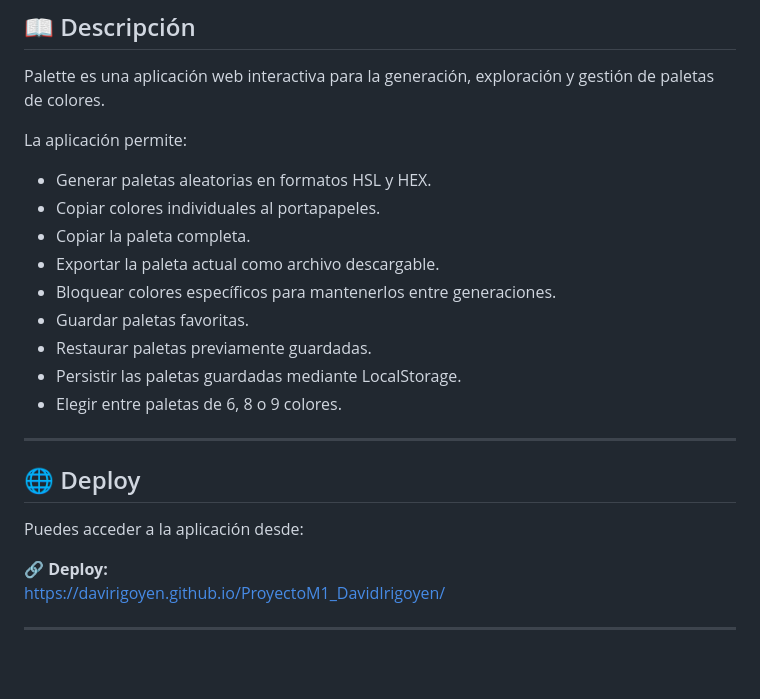
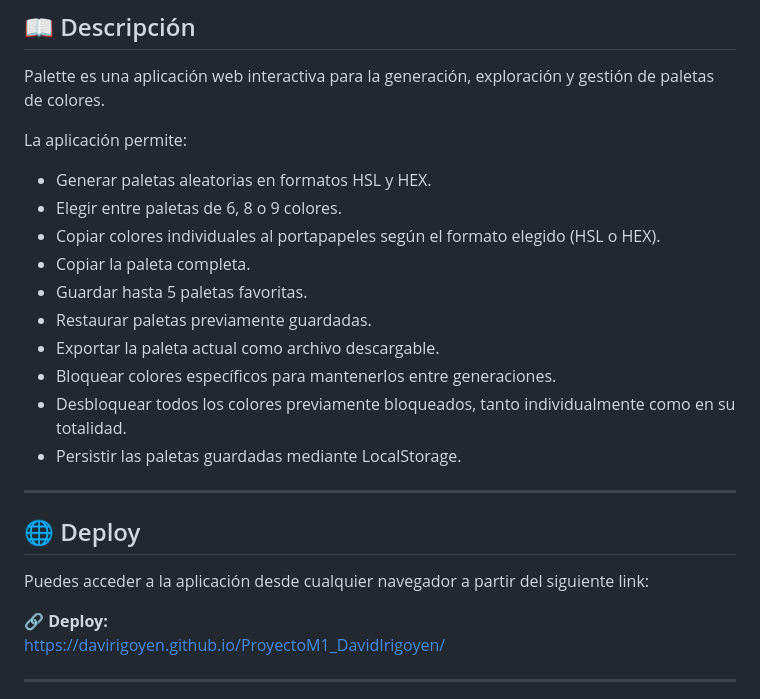
Before and after one commit to davirigoyen/ProyectoM1_DavidIrigoyen, a Markdown page: readme.md, the part around the change. Drawn GitHub-style; blank space fills up the shorter version.

Commit message:
"docs: detalla más extensivamente la descripción de la aplicación y su interactvidad"

```diff
--- a/readme.md
+++ b/readme.md
@@ -7,20 +7,22 @@ Palette es una aplicación web interactiva para la generación, exploración y g
 La aplicación permite:
 
 - Generar paletas aleatorias en formatos HSL y HEX.
-- Copiar colores individuales al portapapeles.
+- Elegir entre paletas de 6, 8 o 9 colores.
+- Copiar colores individuales al portapapeles según el formato elegido (HSL o HEX).
 - Copiar la paleta completa.
+- Guardar hasta 5 paletas favoritas.
+- Restaurar paletas previamente guardadas.
 - Exportar la paleta actual como archivo descargable.
 - Bloquear colores específicos para mantenerlos entre generaciones.
-- Guardar paletas favoritas.
-- Restaurar paletas previamente guardadas.
+- Desbloquear todos los colores previamente bloqueados, tanto individualmente como en su totalidad.
 - Persistir las paletas guardadas mediante LocalStorage.
-- Elegir entre paletas de 6, 8 o 9 colores.
+
 
 ---
 
 ## 🌐 Deploy
 
-Puedes acceder a la aplicación desde:
+Puedes acceder a la aplicación desde cualquier navegador a partir del siguiente link:
 
 🔗 **Deploy:**
 https://davirigoyen.github.io/ProyectoM1_DavidIrigoyen/
```
